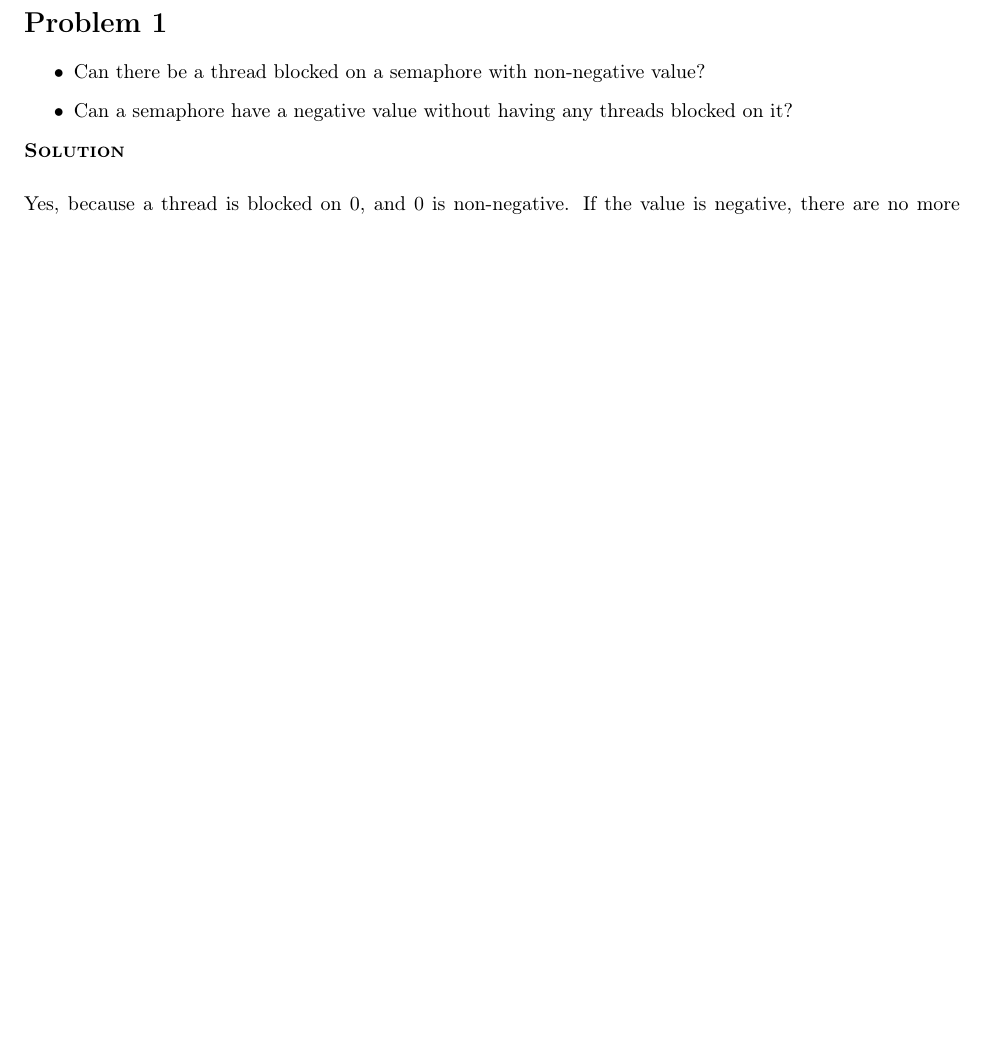
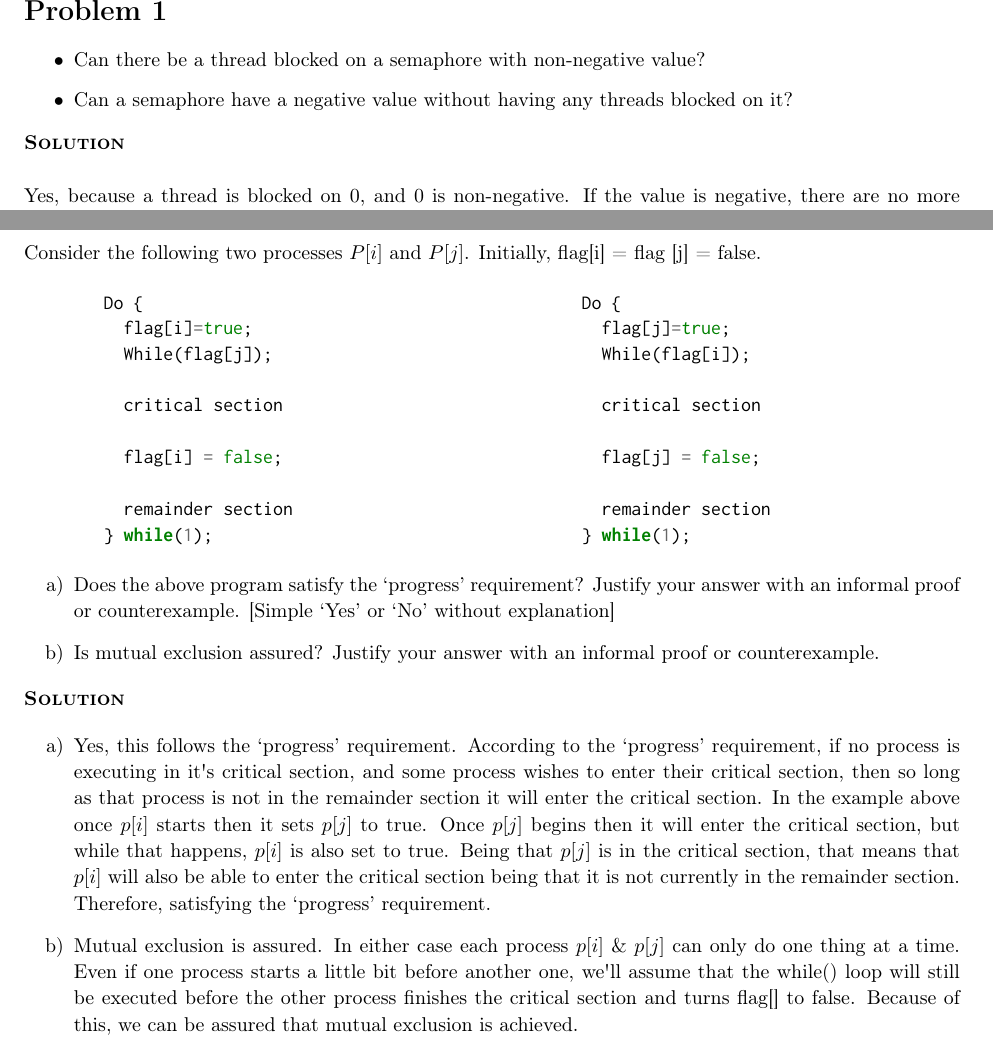
Before and after one commit to ndland/CSE-450, a LaTeX problem sheet (homework_3/homework_3.tex): part of page 2 of 2 before the commit and two parts of pages 2 and 3 of 3 after it, the two joined at a grey line, cut at the place of the change, the shorter picture padded with empty space. Compiled offline with pdfLaTeX.

Commit message:
Update the rest of homework 3
This is what was turned into the professor. There is still another question on the homework that I will get to at a later time. That problem was optional.

```diff
--- a/homework_3/homework_3.tex
+++ b/homework_3/homework_3.tex
@@ -235,4 +235,53 @@
 
   \pagebreak
 
+  \begin{homeworkProblem}
+    Consider the following two processes $P[i]$ and $P[j]$. Initially, flag[i] = flag [j] = false.
+
+    \begin{multicols}{2}
+
+      \begin{minted}{C++}
+        Do {
+          flag[i]=true;
+          While(flag[j]);
+
+          critical section
+
+          flag[i] = false;
+
+          remainder section
+        } while(1);
+      \end{minted}
+
+      \vfill
+      \columnbreak
+
+      \begin{minted}{C++}
+        Do {
+          flag[j]=true;
+          While(flag[i]);
+
+          critical section
+
+          flag[j] = false;
+
+          remainder section
+        } while(1);
+      \end{minted}
+    \end{multicols}
+
+    \begin{enumerate}[label=\alph*)]
+      \item Does the above program satisfy the `progress' requirement? Justify your answer with an informal proof or counterexample. [Simple `Yes' or `No' without explanation]
+      \item Is mutual exclusion assured? Justify your answer with an informal proof or counterexample.
+    \end{enumerate}
+
+    \textbf{\textsc{Solution}}
+
+    \begin{enumerate}[label=\alph*)]
+      \item Yes, this follows the `progress' requirement. According to the `progress' requirement, if no process is executing in it\textquotesingle s critical section, and some process wishes to enter their critical section, then so long as that process is not in the remainder section it will enter the critical section. In the example above once $p[i]$ starts then it sets $p[j]$ to true. Once $p[j]$ begins then it will enter the critical section, but while that happens, $p[i]$ is also set to true. Being that $p[j]$ is in the critical section, that means that $p[i]$ will also be able to enter the critical section being that it is not currently in the remainder section. Therefore, satisfying the `progress' requirement.
+
+      \item Mutual exclusion is assured. In either case each process $p[i]$ \& $p[j]$ can only do one thing at a time. Even if one process starts a little bit before another one, we\textquotesingle ll assume that the while() loop will still be executed before the other process finishes the critical section and turns flag[] to false. Because of this, we can be assured that mutual exclusion is achieved.
+    \end{enumerate}
+  \end{homeworkProblem}
+
 \end{document}
```
Also changed, not shown: homework_3/homework_3.pdf, homework_3/homework_3.tex (2 more changed lines).
